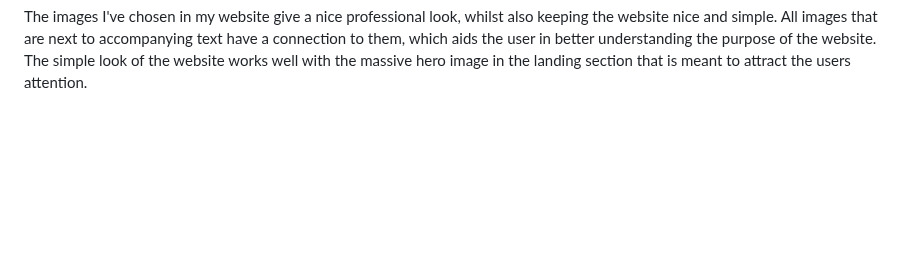
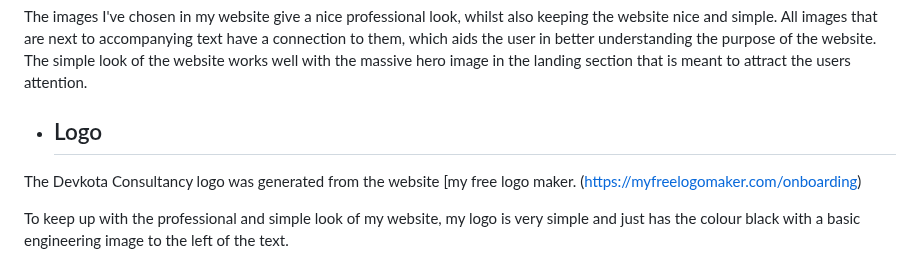
Before and after one commit to Code-Institute-Submissions/tomes2000-devkota_consultancy, a Markdown page: README.md, the part around the change. GitHub-like rendering; blank space fills up the shorter version.

Commit message:
adding logo section

```diff
--- a/README.md
+++ b/README.md
@@ -40,3 +40,7 @@ To visit the website, [click here.](https://tomes2000.github.io/devkota_consulta
    All imagery was sourced from the website, [Pexels.](https://www.pexels.com/)
 
   The images I've chosen in my website give a nice professional look, whilst also keeping the website nice and simple. All images that are next to accompanying text have a connection to them, which aids the user in better understanding the purpose of the website. The simple look of the website works well with the massive hero image in the landing section that is meant to attract the users attention.
+  * ## Logo
+   The Devkota Consultancy logo was generated from the website [my free logo maker. (https://myfreelogomaker.com/onboarding)
+
+   To keep up with the professional and simple look of my website, my logo is very simple and just has the colour black with a basic engineering image to the left of the text.
```
